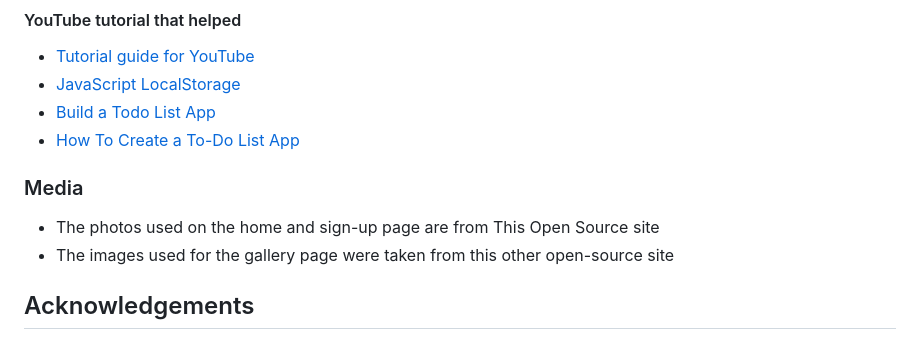
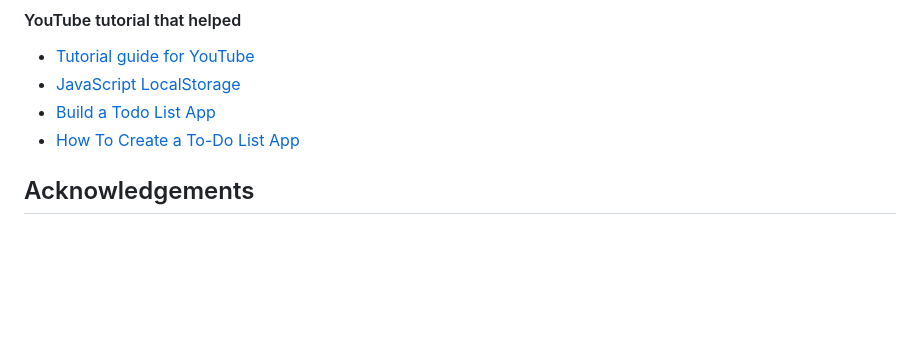
Before and after one commit to Marceillo/my-list, a Markdown page: README.md, the part around the change. Drawn GitHub-style; blank space fills up the shorter version.

Commit message:
Update README.md
Remove heading

```diff
--- a/README.md
+++ b/README.md
@@ -229,11 +229,6 @@ The instruction link below on how to clone a project:
 - [Build a Todo List App](https://www.youtube.com/watch?v=6eFwtaZf6zc&list=WL&index=21)
 - [How To Create a To-Do List App](https://www.youtube.com/watch?v=CsO0UJSqaw0&list=WL&index=10)
 
-### Media
-
-- The photos used on the home and sign-up page are from This Open Source site
-- The images used for the gallery page were taken from this other open-source site
-
 ## Acknowledgements
 
 - I would like to thank my fellow student Sebastian Kefer for providing good troubleshooting ideas when I was stuck on bugs or problems it is nice to have support in these times.
```
